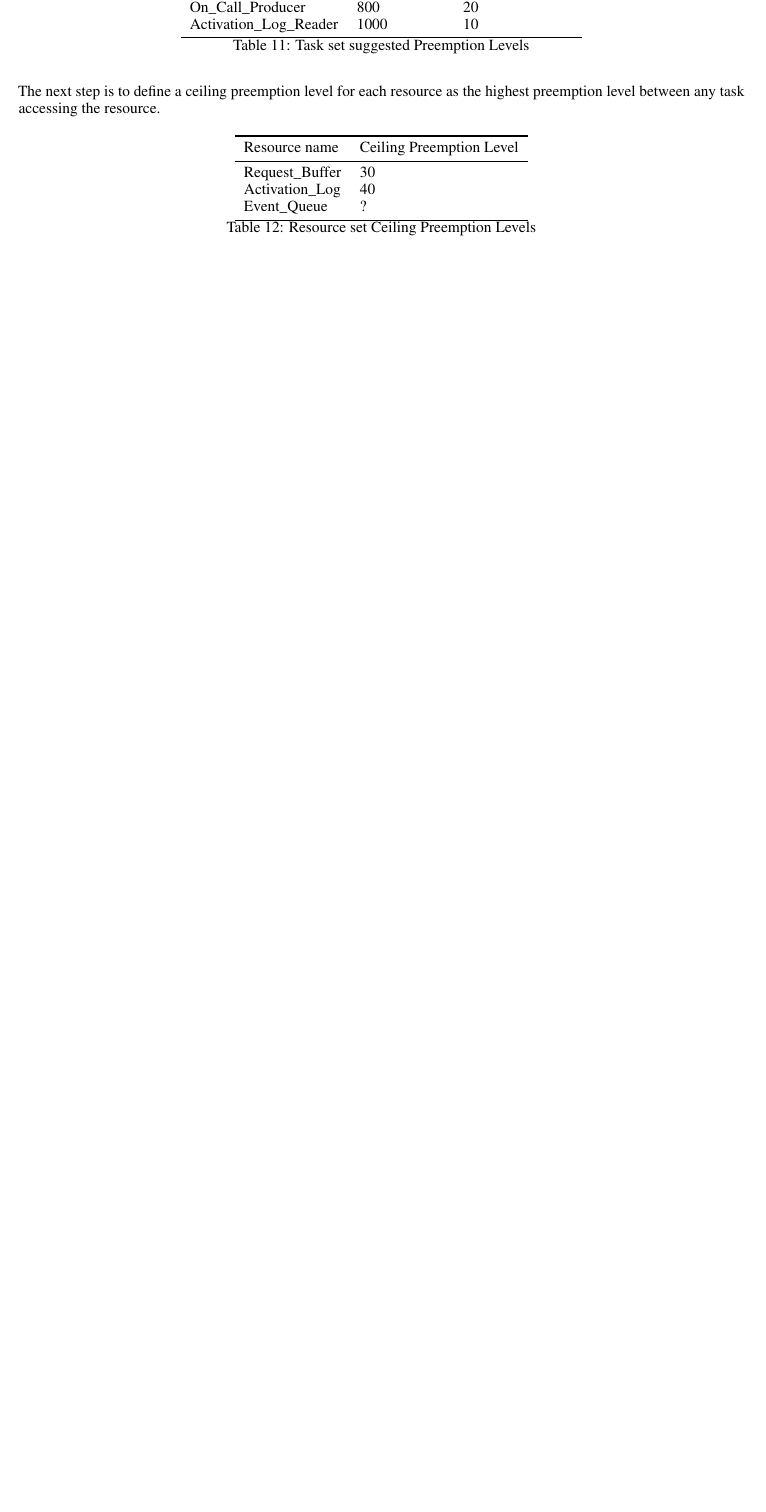
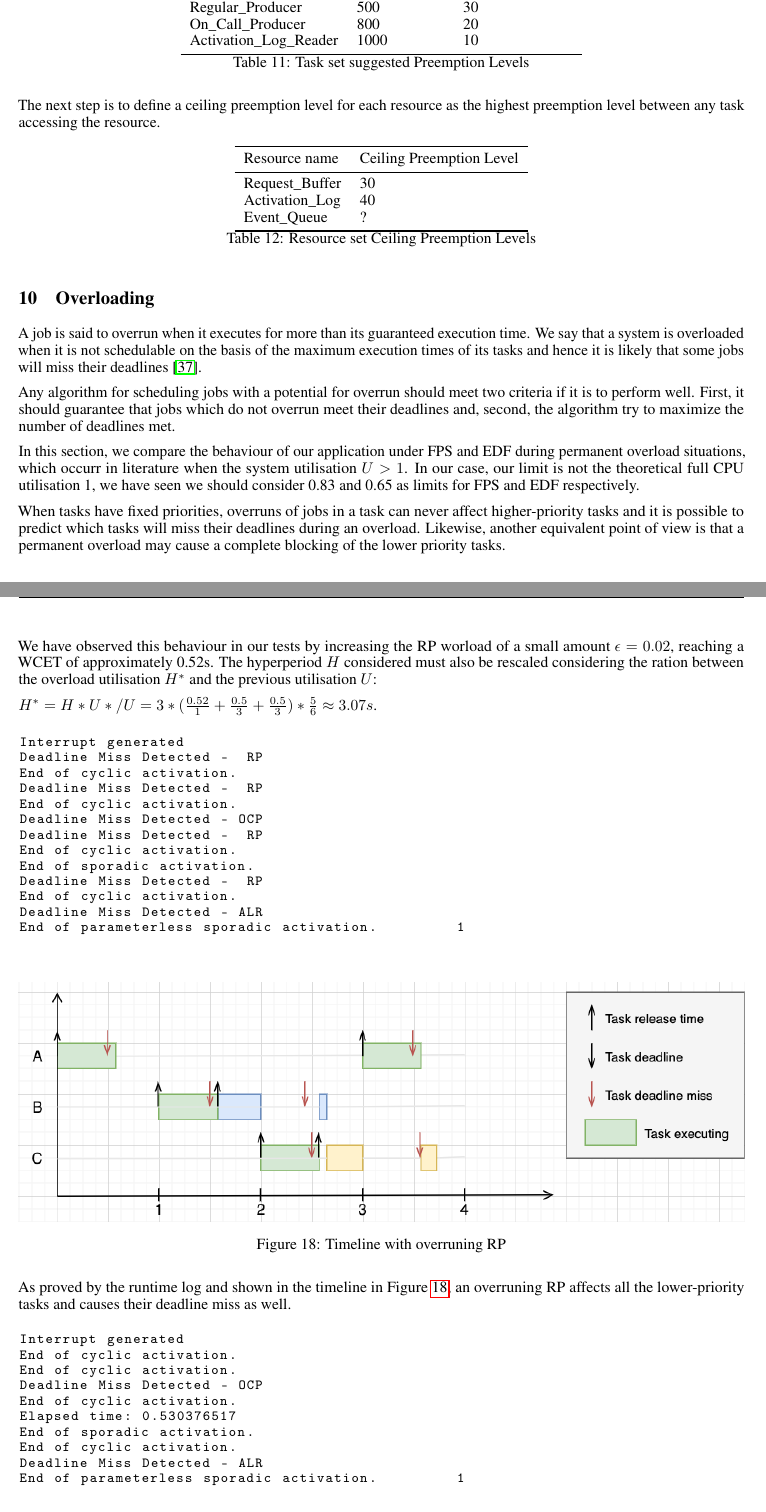
Before and after one commit to jiayihu/SRT, a LaTeX paper (report/report.tex): part of page 25 of 27 before the commit and two parts of pages 25 and 26 of 28 after it, the two joined at a grey line, cut at the place of the change, the shorter picture padded with empty space. Compiled offline with pdfLaTeX.

Commit message:
Add FPS overload section to report

```diff
--- a/report/report.tex
+++ b/report/report.tex
@@ -1253,3 +1255,54 @@ The next step is to define a ceiling preemption level for each resource as the h
 
 
 
+\section{Overloading}
+
+A job is said to overrun when it executes for more than its guaranteed execution time. We say that a system is overloaded when it is not schedulable on the basis of the maximum execution times of its tasks and hence it is likely that some jobs will miss their deadlines \cite{liu-overload}.
+
+Any algorithm for scheduling jobs with a potential for overrun should meet two criteria if it is to perform well. First, it should guarantee that jobs which do not overrun meet their deadlines and, second, the algorithm try to maximize the number of deadlines met.
+
+In this section, we compare the behaviour of our application under FPS and EDF during permanent overload situations, which occurr in literature when the system utilisation $U > 1$. In our case, our limit is not the theoretical full CPU utilisation 1, we have seen we should consider 0.83 and 0.65 as limits for FPS and EDF respectively.
+
+When tasks have fixed priorities, overruns of jobs in a task can never affect higher-priority tasks and it is possible to predict which tasks will miss their deadlines during an overload. Likewise, another equivalent point of view is that a permanent overload may cause a complete blocking of the lower priority tasks.
+
+We have observed this behaviour in our tests by increasing the RP worload of a small amount $\epsilon = 0.02$, reaching a WCET of approximately 0.52s. The hyperperiod $H$ considered must also be rescaled considering the ration between the overload utilisation $H^*$ and the previous utilisation $U$:
+
+$H^* = H * U*/U = 3 * ({0.52 \over 1} + {0.5 \over 3} + {0.5 \over 3})*{5 \over 6} \approx 3.07s$.
+
+\begin{lstlisting}
+Interrupt generated
+Deadline Miss Detected -  RP
+End of cyclic activation.
+Deadline Miss Detected -  RP
+End of cyclic activation.
+Deadline Miss Detected - OCP
+Deadline Miss Detected -  RP
+End of cyclic activation.
+End of sporadic activation.
+Deadline Miss Detected -  RP
+End of cyclic activation.
+Deadline Miss Detected - ALR
+End of parameterless sporadic activation.         1
+\end{lstlisting}
+
+\begin{figure}[!htbp]
+\centering
+\includegraphics[width=6.5in]{images/timeline-overload-fps-rp}
+\caption{Timeline with overruning RP}
+\label{timeline-overload-fps-rp}
+\end{figure}
+
+As proved by the runtime log and shown in the timeline in Figure \ref{timeline-overload-fps-rp}, an overruning RP affects all the lower-priority tasks and causes their deadline miss as well.
+
+\begin{lstlisting}
+Interrupt generated
+End of cyclic activation.
+End of cyclic activation.
+Deadline Miss Detected - OCP
+End of cyclic activation.
+Elapsed time: 0.530376517
+End of sporadic activation.
+End of cyclic activation.
+Deadline Miss Detected - ALR
+End of parameterless sporadic activation.         1
+\end{lstlisting}
```
Also changed, not shown: report/images/timeline-flatten.png, report/images/timeline-offsets.png, report/images/timeline-overload-fps-ocp.png (added), report/images/timeline-overload-fps-rp.png (added), report/report.pdf, report/report.tex (19 more changed lines), 1 other file.
